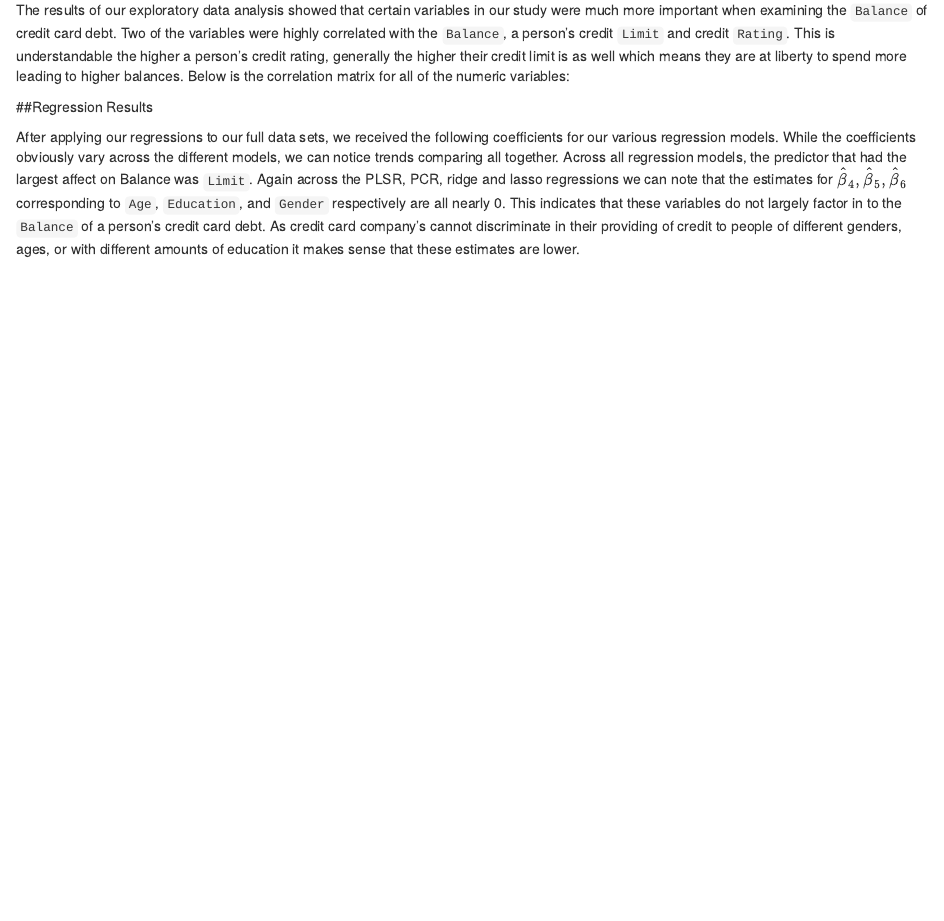
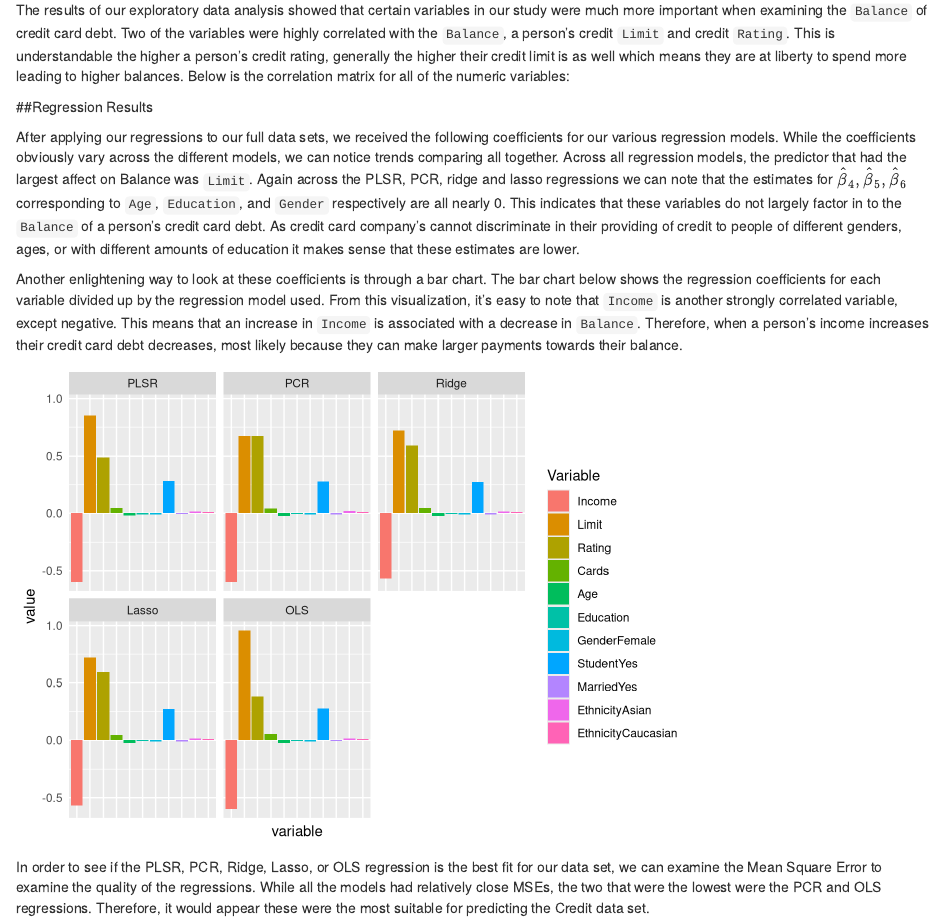
Before and after one commit to DrakeW/Stat159-Project-2, an R Markdown document (report/sections/05-results.Rmd): the page in a window 1100 px wide, from 100 px down. Rendered offline with R 4.5, knitr and Pandoc, with nearby package versions.

Commit message:
finished MSE and barchart for results

````diff
--- a/report/sections/05-results.Rmd
+++ b/report/sections/05-results.Rmd
@@ -32,3 +33,25 @@ After applying our regressions to our full data sets, we received the following
 ```{r, results='asis', echo=FALSE}
 print(xtable(round(all_coefficients,2), caption=c("Information about Regression Coefficients")), comment=F)
 ```
+
+Another enlightening way to look at these coefficients is through a bar chart. The bar chart below shows the regression coefficients for each variable divided up by the regression model used. From this visualization, it's easy to note that `Income` is another strongly correlated variable, except negative. This means that an increase in `Income` is associated with a decrease in `Balance`. Therefore, when a person's income increases their credit card debt decreases, most likely because they can make larger payments towards their balance.
+
+```{r  echo=FALSE, warning=FALSE}
+library(reshape2)
+library(ggplot2)
+all_coefficients$id <- 1:nrow(all_coefficients)
+dat <- melt(all_coefficients,id.vars = "id")
+t <- ggplot(dat,aes(x=factor(id), y = value))
+
+coeff_graph <- t + facet_wrap(~variable)+geom_bar(aes(fill = factor(id)), stat = "identity") + scale_fill_discrete(name="Variable", labels=c("Income", "Limit", "Rating", "Cards", "Age", "Education", "GenderFemale", "StudentYes", "MarriedYes", "EthnicityAsian", "EthnicityCaucasian")) + theme(axis.ticks = element_blank(), axis.text.x = element_blank()) + xlab(label="variable")
+print(coeff_graph)
+
+```
+
+In order to see if the PLSR, PCR, Ridge, Lasso, or OLS regression is the best fit for our data set, we can examine the Mean Square Error to examine the quality of the regressions. While all the models had relatively close MSEs, the two that were the lowest were the PCR and OLS regressions. Therefore, it would appear these were the most suitable for predicting the Credit data set.
+
+```{r, results='asis', echo=FALSE}
+mse <- data.frame(ridge_test_mse, lasso_test_mse, pcr_test_mse, plsr_test_mse, ols_mse)
+colnames(mse) <- c("Ridge", "Lasso", "PCR", "PLSR", "OLS")
+print(xtable(mse,caption=c("Mean Square Errors"),digits = 4), comment=F )
+```
````
Also changed, not shown: report/sections/05-results.Rmd (5 more changed lines).
